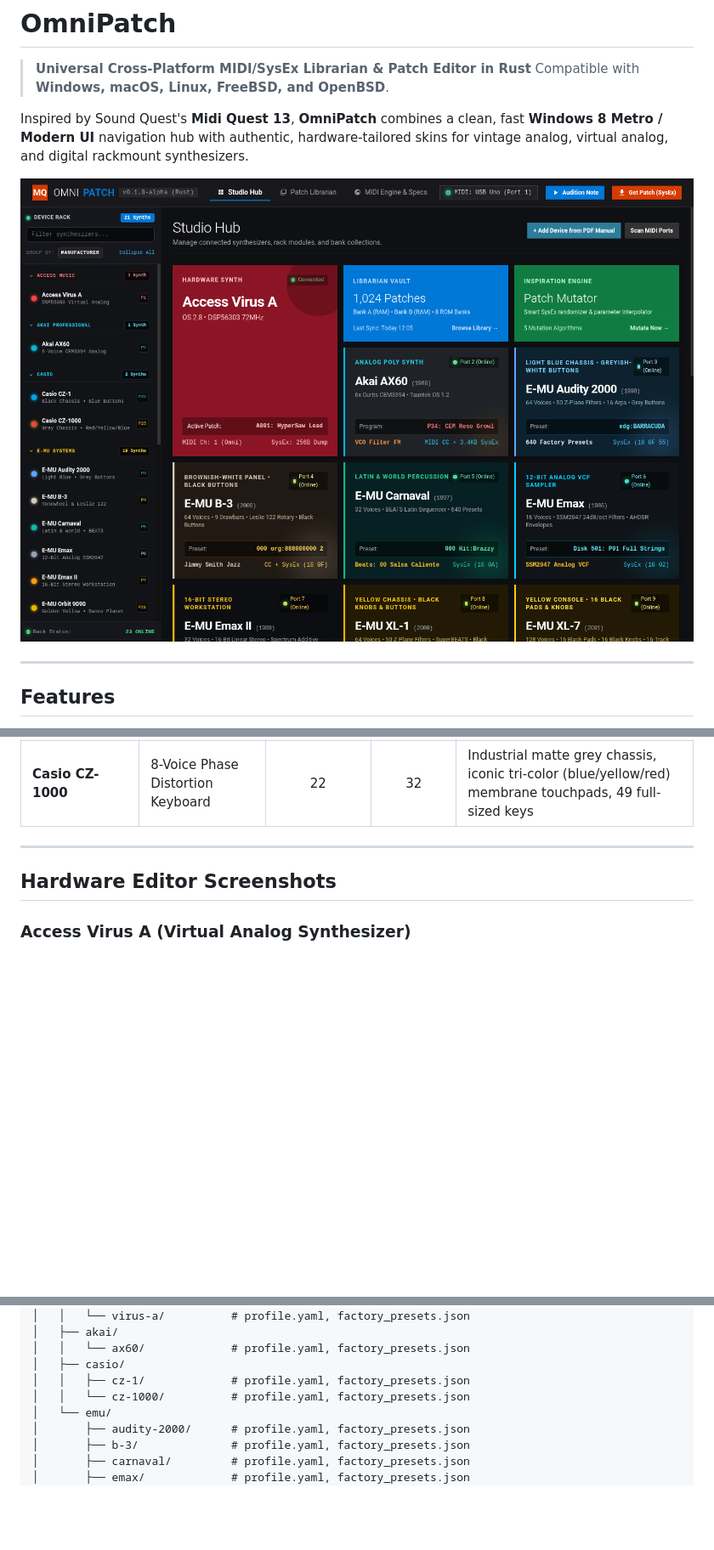
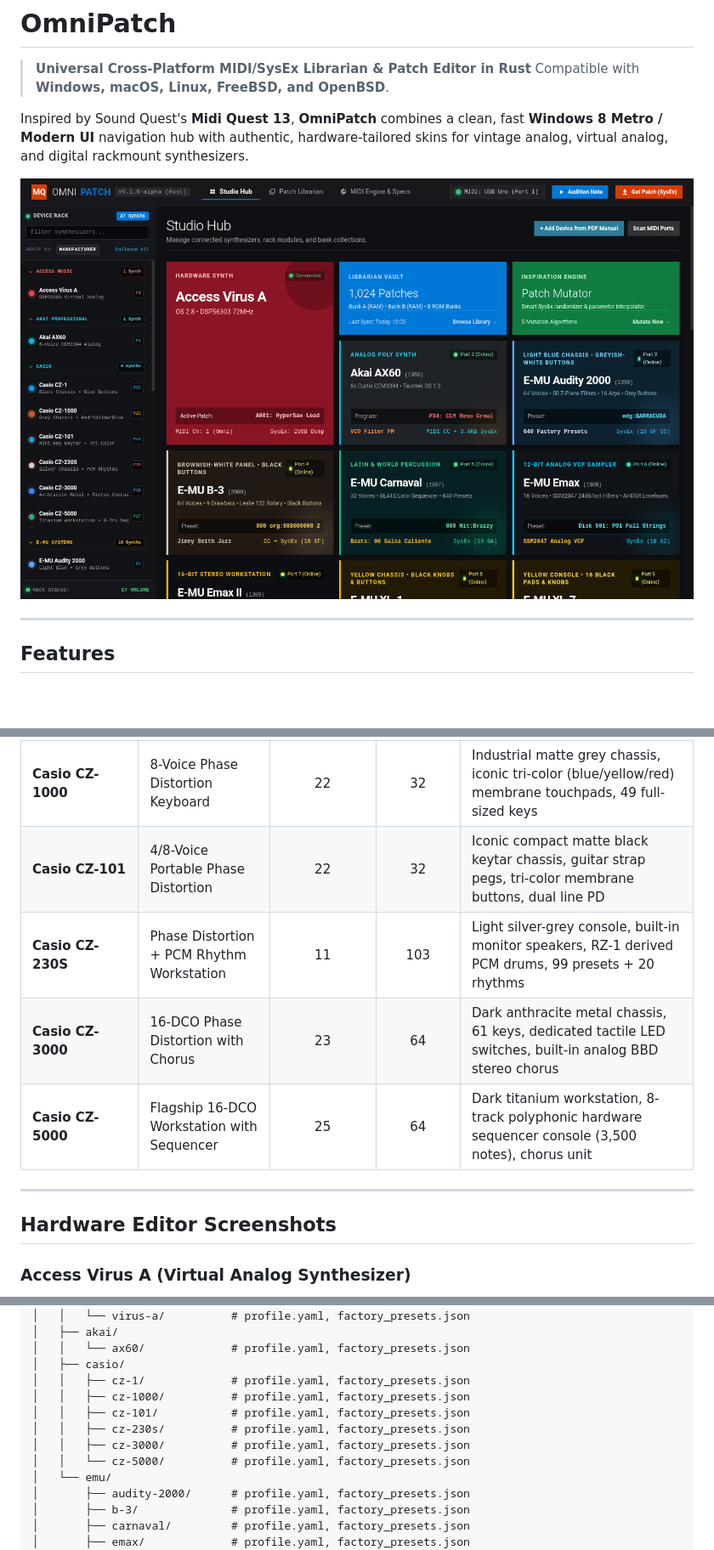
Before and after one commit to dan2804/omnipatch, a Markdown page: README.md, 3 parts joined by grey strips. Shown at 85% size. Drawn GitHub-style; pictures changed too: assets/screenshots/studio_hub.png; blank space fills up the shorter version.

Commit message:
Add Casio CZ-101, CZ-230S, CZ-3000, and CZ-5000 with physical skins, presets, and Phase Distortion engines

```diff
--- a/README.md
+++ b/README.md
@@ -47,6 +47,10 @@ Inspired by Sound Quest's **Midi Quest 13**, **OmniPatch** combines a clean, fas
 | **E-MU SP-1200** | 12-Bit Linear Sampling Drum Machine | 12 | 32 | Classic E-MU blue and grey chassis, SSM2044 dynamic lowpass filter, 8 touch pads & sliders |
 | **Casio CZ-1** | Flagship 16-DCO Phase Distortion | 26 | 128 | Professional black chassis, electric blue tactile buttons, velocity & aftertouch, stereo BBD chorus |
 | **Casio CZ-1000** | 8-Voice Phase Distortion Keyboard | 22 | 32 | Industrial matte grey chassis, iconic tri-color (blue/yellow/red) membrane touchpads, 49 full-sized keys |
+| **Casio CZ-101** | 4/8-Voice Portable Phase Distortion | 22 | 32 | Iconic compact matte black keytar chassis, guitar strap pegs, tri-color membrane buttons, dual line PD |
+| **Casio CZ-230S** | Phase Distortion + PCM Rhythm Workstation | 11 | 103 | Light silver-grey console, built-in monitor speakers, RZ-1 derived PCM drums, 99 presets + 20 rhythms |
+| **Casio CZ-3000** | 16-DCO Phase Distortion with Chorus | 23 | 64 | Dark anthracite metal chassis, 61 keys, dedicated tactile LED switches, built-in analog BBD stereo chorus |
+| **Casio CZ-5000** | Flagship 16-DCO Workstation with Sequencer | 25 | 64 | Dark titanium workstation, 8-track polyphonic hardware sequencer console (3,500 notes), chorus unit |
 
 ---
 
@@ -140,7 +156,11 @@ omnipatch/
 │   │   └── ax60/             # profile.yaml, factory_presets.json
 │   ├── casio/
 │   │   ├── cz-1/             # profile.yaml, factory_presets.json
-│   │   └── cz-1000/          # profile.yaml, factory_presets.json
+│   │   ├── cz-1000/          # profile.yaml, factory_presets.json
+│   │   ├── cz-101/           # profile.yaml, factory_presets.json
+│   │   ├── cz-230s/          # profile.yaml, factory_presets.json
+│   │   ├── cz-3000/          # profile.yaml, factory_presets.json
+│   │   └── cz-5000/          # profile.yaml, factory_presets.json
 │   └── emu/
 │       ├── audity-2000/      # profile.yaml, factory_presets.json
 │       ├── b-3/              # profile.yaml, factory_presets.json
```
Also changed, not shown: other parts of README.md (+12 -0 lines), assets/screenshots/casio_cz_101.png (added), assets/screenshots/casio_cz_230s.png (added), assets/screenshots/casio_cz_3000.png (added), assets/screenshots/casio_cz_5000.png (added), 10 other files.
